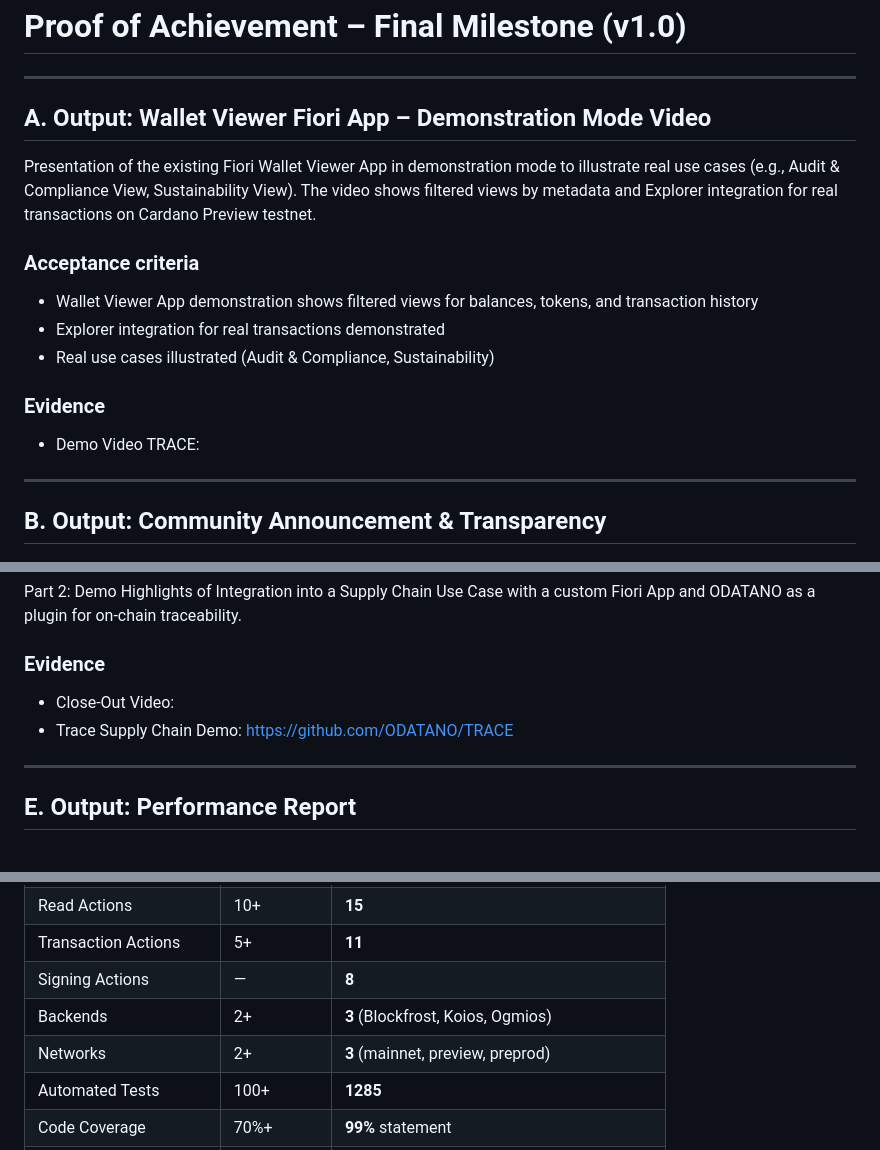
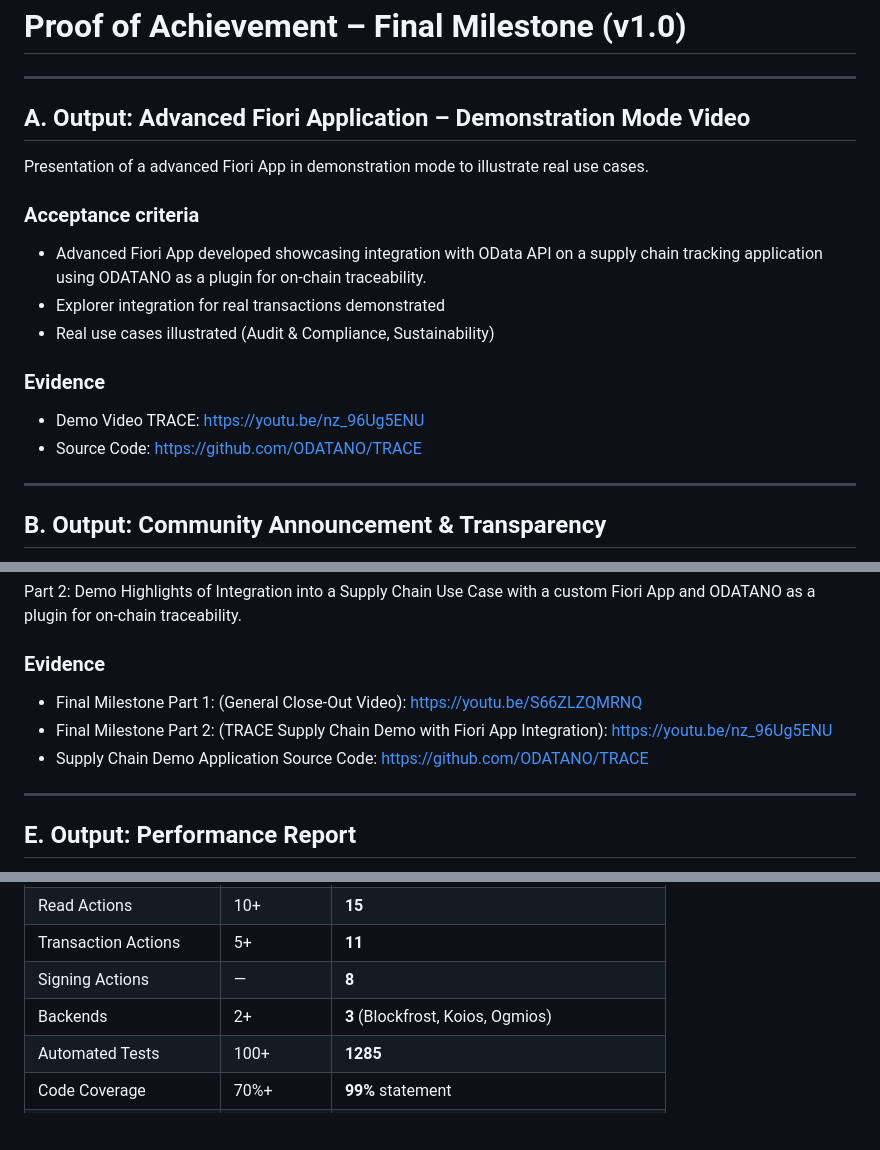
Before and after one commit to ODATANO/ODATANO, a Markdown page: docs/DELIVERABLES.md, 3 parts joined by grey strips. Rendered like a GitHub page; blank space fills up the shorter version.

```diff
--- a/docs/DELIVERABLES.md
+++ b/docs/DELIVERABLES.md
@@ -633,19 +633,20 @@ Integration Tests Passing: ≥ 90 % coverage and 100 % pass rate for designed te
 
 ---
 
-## A. Output: Wallet Viewer Fiori App – Demonstration Mode Video
+## A. Output: Advanced Fiori Application – Demonstration Mode Video
 
-Presentation of the existing Fiori Wallet Viewer App in demonstration mode to illustrate real use cases (e.g., Audit & Compliance View, Sustainability View). The video shows filtered views by metadata and Explorer integration for real transactions on Cardano Preview testnet.
-
+Presentation of a advanced Fiori App in demonstration mode to illustrate real use cases.
 ### Acceptance criteria
 
-- Wallet Viewer App demonstration shows filtered views for balances, tokens, and transaction history
+- Advanced Fiori App developed showcasing integration with OData API on a supply chain tracking application using ODATANO as a plugin for on-chain traceability.
 - Explorer integration for real transactions demonstrated
 - Real use cases illustrated (Audit & Compliance, Sustainability)
 
 ### Evidence
 
-- Demo Video TRACE: <!-- TODO: Add YouTube link -->
+- Demo Video TRACE: https://youtu.be/nz_96Ug5ENU
+- Source Code: https://github.com/ODATANO/TRACE
+
 
 ---
 
@@ -687,8 +688,9 @@ Part 2: Demo Highlights of Integration into a Supply Chain Use Case with a custo
 
 ### Evidence
 
-- Close-Out Video: <!-- TODO: Add YouTube link -->
-- Trace Supply Chain Demo: https://github.com/ODATANO/TRACE
+- Final Milestone Part 1: (General Close-Out Video): https://youtu.be/S66ZLZQMRNQ
+- Final Milestone Part 2: (TRACE Supply Chain Demo with Fiori App Integration): https://youtu.be/nz_96Ug5ENU
+- Supply Chain Demo Application Source Code: https://github.com/ODATANO/TRACE
 
 ---
 
@@ -766,7 +768,6 @@ Open-source v1.0 release including all code, SDK (npm package), Wallet Viewer UI
 | Transaction Actions | 5+ | **11** |
 | Signing Actions | — | **8** |
 | Backends | 2+ | **3** (Blockfrost, Koios, Ogmios) |
-| Networks | 2+ | **3** (mainnet, preview, preprod) |
 | Automated Tests | 100+ | **1285** |
 | Code Coverage | 70%+ | **99%** statement |
 | Smart Contract Support | Basic | **Full Plutus V3** (mint, spend, parameterized) |
```
Also changed, not shown: docs/CATALYST_CLOSEOUT_REPORT.md (+2 -1 lines).
